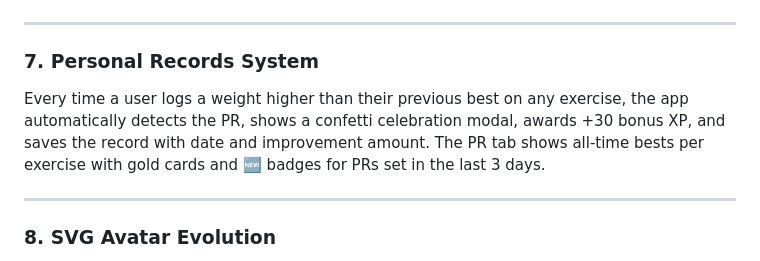
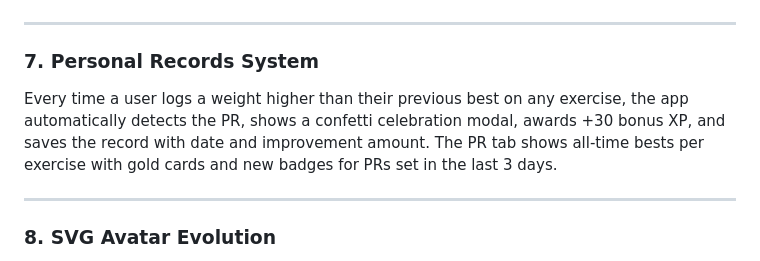
Before and after one commit to Sehdev13/FitQuest-AI-Powered-Fitness-RPG-, a Markdown page: README.md, the part around one of its changes. GitHub-like rendering.

Commit message:
Fix grammar and formatting in README.md
Corrected minor grammatical issues and formatting in the README.

```diff
--- a/README.md
+++ b/README.md
@@ -113,7 +113,7 @@ Users can log workouts via Quick Log (`Bench Press 3×10×80` format) or a Detai
 
 ### 7. Personal Records System
 
-Every time a user logs a weight higher than their previous best on any exercise, the app automatically detects the PR, shows a confetti celebration modal, awards +30 bonus XP, and saves the record with date and improvement amount. The PR tab shows all-time bests per exercise with gold cards and 🆕 badges for PRs set in the last 3 days.
+Every time a user logs a weight higher than their previous best on any exercise, the app automatically detects the PR, shows a confetti celebration modal, awards +30 bonus XP, and saves the record with date and improvement amount. The PR tab shows all-time bests per exercise with gold cards and new badges for PRs set in the last 3 days.
 
 ---
 
```
Also changed, not shown: other parts of README.md (+2 -2 lines).
